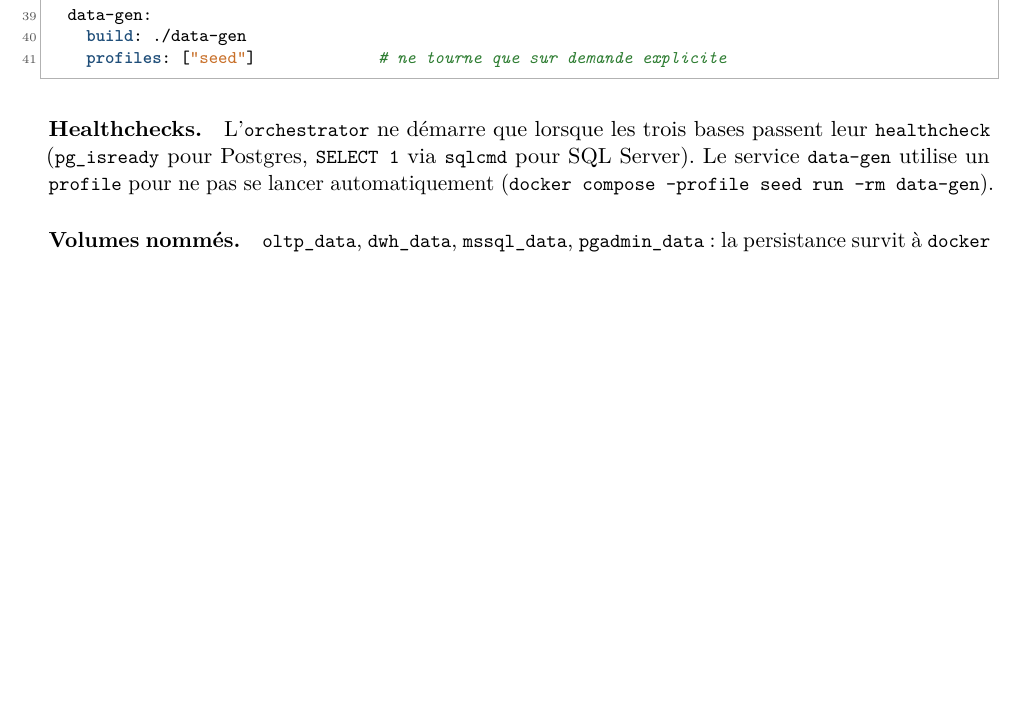
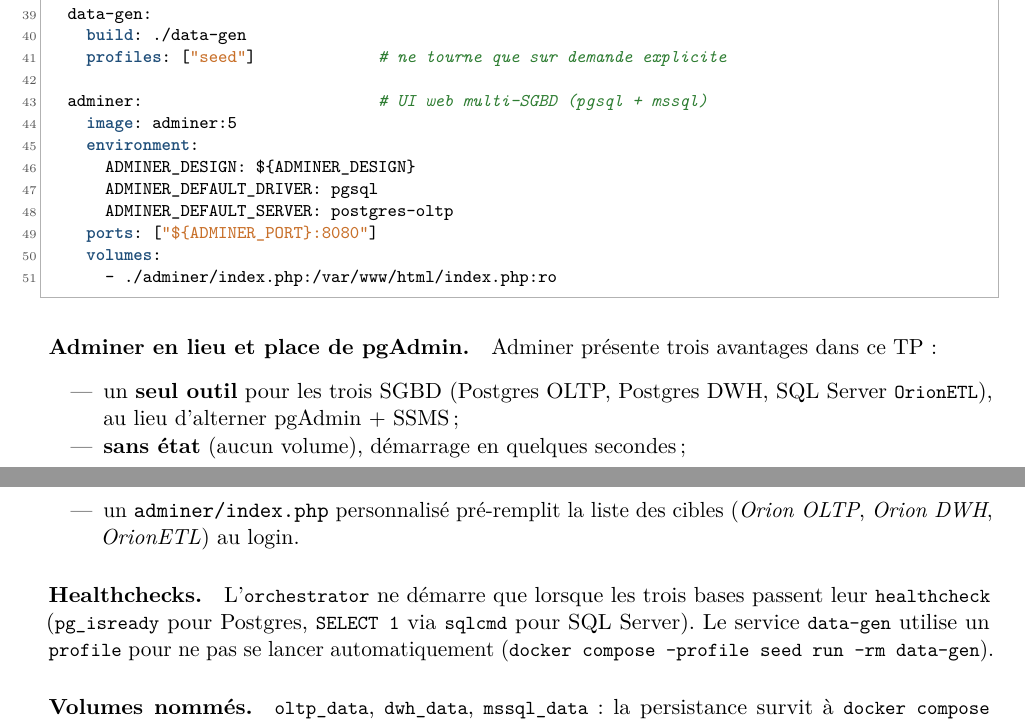
Before and after one commit to Evrajody/tp-orion-dwh, a LaTeX document (rapport.tex): part of page 12 of 24 before the commit and two parts of pages 12 and 13 of 24 after it, the two joined at a grey line, cut so that both start at the same text, the shorter picture padded with empty space. Compiled offline with pdfLaTeX.

Commit message:
03/05/2026 SETUP

```diff
--- a/rapport.tex
+++ b/rapport.tex
@@ -663,7 +669,27 @@ services:
   data-gen:
     build: ./data-gen
     profiles: ["seed"]             # ne tourne que sur demande explicite
+
+  adminer:                         # UI web multi-SGBD (pgsql + mssql)
+    image: adminer:5
+    environment:
+      ADMINER_DESIGN: ${ADMINER_DESIGN}
+      ADMINER_DEFAULT_DRIVER: pgsql
+      ADMINER_DEFAULT_SERVER: postgres-oltp
+    ports: ["${ADMINER_PORT}:8080"]
+    volumes:
+      - ./adminer/index.php:/var/www/html/index.php:ro
 \end{lstlisting}
+
+\paragraph{Adminer en lieu et place de pgAdmin.}
+Adminer présente trois avantages dans ce TP :
+\begin{itemize}
+  \item un \textbf{seul outil} pour les trois SGBD (Postgres OLTP, Postgres
+        DWH, SQL Server \code{OrionETL}), au lieu d'alterner pgAdmin + SSMS ;
+  \item \textbf{sans état} (aucun volume), démarrage en quelques secondes ;
+  \item un \texttt{adminer/index.php} personnalisé pré-remplit la liste des
+        cibles (\emph{Orion OLTP}, \emph{Orion DWH}, \emph{OrionETL}) au login.
+\end{itemize}
 
 \paragraph{Healthchecks.} L'\code{orchestrator} ne démarre que lorsque
 les trois bases passent leur \code{healthcheck} (\code{pg\_isready} pour
@@ -673,8 +699,9 @@ utilise un \code{profile} pour ne pas se lancer automatiquement
 (\code{docker compose --profile seed run --rm data-gen}).
 
 \paragraph{Volumes nommés.} \code{oltp\_data}, \code{dwh\_data},
-\code{mssql\_data}, \code{pgadmin\_data} : la persistance survit à
-\code{docker compose down} mais peut être effacée par \code{down -v}.
+\code{mssql\_data} : la persistance survit à \code{docker compose down}
+mais peut être effacée par \code{down -v}. \emph{Adminer est sans état},
+aucun volume n'est nécessaire.
 
 \subsection{Configuration et démarrage}
 
```
Also changed, not shown: rapport.pdf, screenshots/README.md, uml-individual.pdf, uml-poster.pdf, rapport.tex (31 more changed lines), 3 other files.
